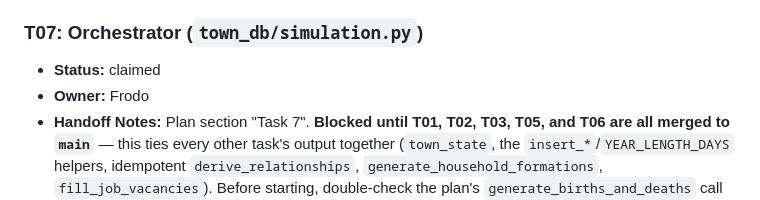
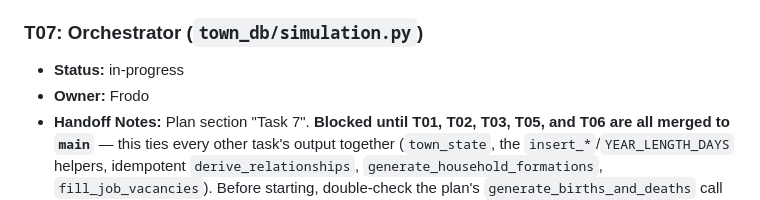
Before and after one commit to Effe96/TownShape, a Markdown page: TASKS.md, the part around the change. GitHub-like rendering.

Commit message:
T07: mark in-progress (Frodo)
Agent: Frodo

```diff
--- a/TASKS.md
+++ b/TASKS.md
@@ -167,7 +167,7 @@ is merged.
 
 ### T07: Orchestrator (`town_db/simulation.py`)
 
-- **Status:** claimed
+- **Status:** in-progress
 - **Owner:** Frodo
 - **Handoff Notes:** Plan section "Task 7". **Blocked until T01, T02,
   T03, T05, and T06 are all merged to `main`** — this ties every other
```
